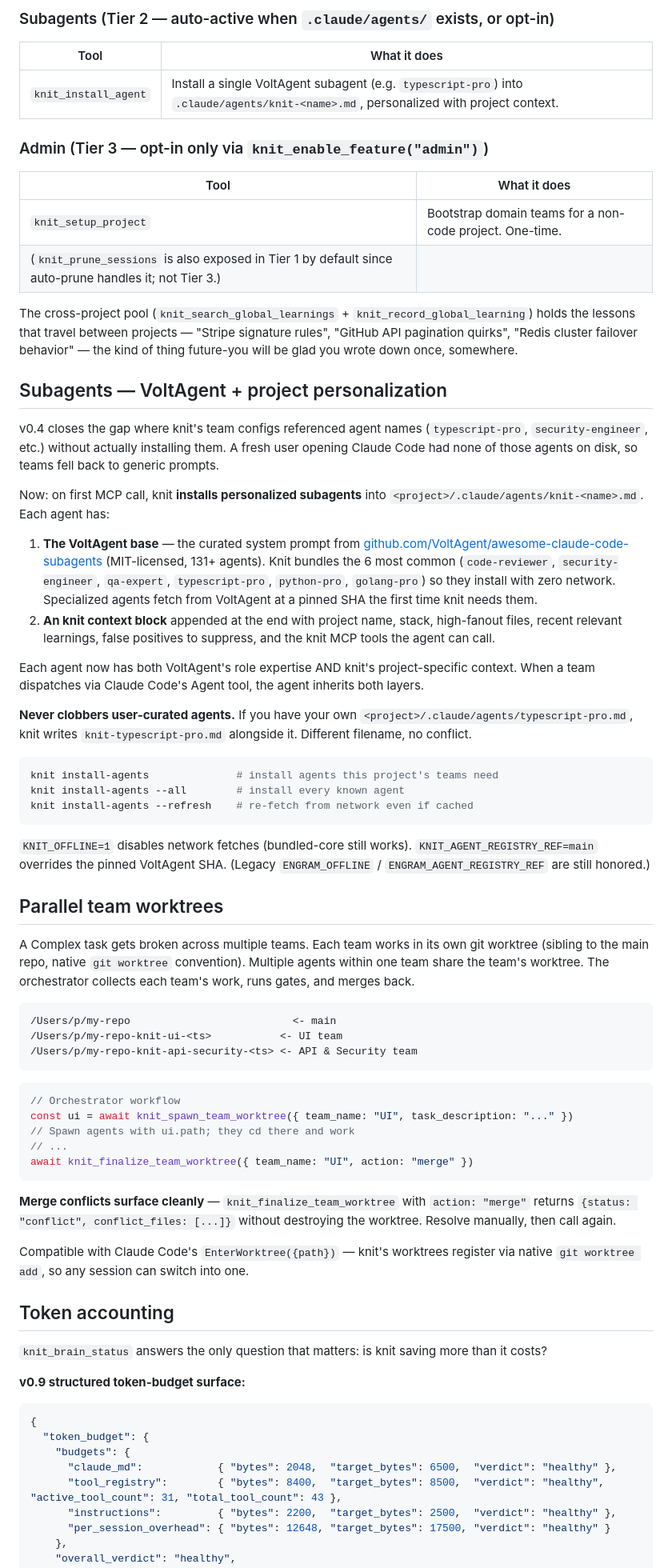
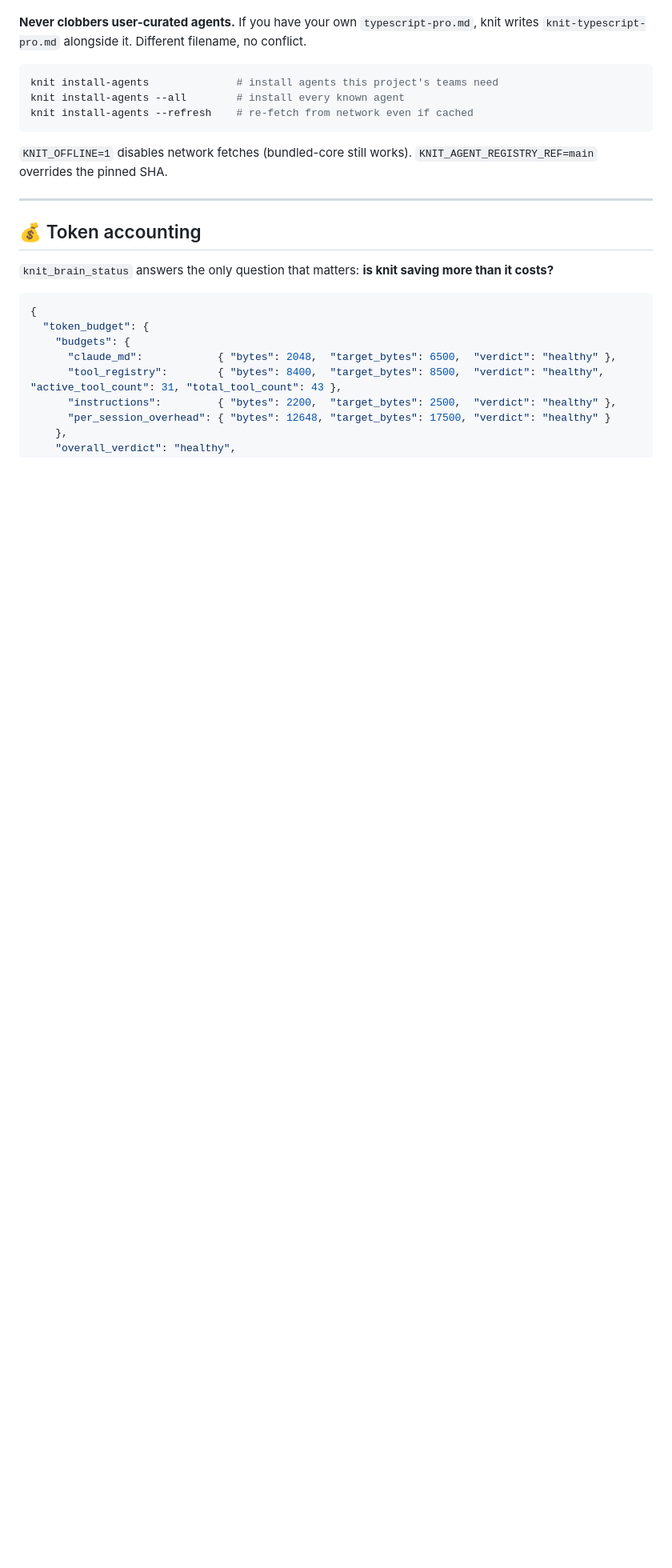
Before and after one commit to PDgit12/knit, a Markdown page: README.md, the part around one of its changes. Shown at 80% size. Drawn GitHub-style; blank space fills up the shorter version.

````diff
--- a/README.md
+++ b/README.md
@@ -234,45 +315,4 @@ Runtime enforcement of the Knit protocol via PreToolUse and SessionStart hooks.
-### Subagents (Tier 2 — auto-active when `.claude/agents/` exists, or opt-in)
-
-| Tool | What it does |
-|------|--------------|
-| `knit_install_agent` | Install a single VoltAgent subagent (e.g. `typescript-pro`) into `.claude/agents/knit-<name>.md`, personalized with project context. |
-
-### Admin (Tier 3 — opt-in only via `knit_enable_feature("admin")`)
-
-| Tool | What it does |
-|------|--------------|
-| `knit_setup_project` | Bootstrap domain teams for a non-code project. One-time. |
-| (`knit_prune_sessions` is also exposed in Tier 1 by default since auto-prune handles it; not Tier 3.) |
-
-The cross-project pool (`knit_search_global_learnings` + `knit_record_global_learning`) holds the lessons that travel between projects — "Stripe signature rules", "GitHub API pagination quirks", "Redis cluster failover behavior" — the kind of thing future-you will be glad you wrote down once, somewhere.
-
-## Subagents — VoltAgent + project personalization
-
-v0.4 closes the gap where knit's team configs referenced agent names
-(`typescript-pro`, `security-engineer`, etc.) without actually installing them.
-A fresh user opening Claude Code had none of those agents on disk, so teams
-fell back to generic prompts.
-
-Now: on first MCP call, knit **installs personalized subagents** into
-`<project>/.claude/agents/knit-<name>.md`. Each agent has:
-
-1. **The VoltAgent base** — the curated system prompt from
-   [github.com/VoltAgent/awesome-claude-code-subagents](https://github.com/VoltAgent/awesome-claude-code-subagents)
-   (MIT-licensed, 131+ agents). Knit bundles the 6 most common
-   (`code-reviewer`, `security-engineer`, `qa-expert`, `typescript-pro`,
-   `python-pro`, `golang-pro`) so they install with zero network. Specialized
-   agents fetch from VoltAgent at a pinned SHA the first time knit needs them.
-2. **An knit context block** appended at the end with project name, stack,
-   high-fanout files, recent relevant learnings, false positives to suppress,
-   and the knit MCP tools the agent can call.
-
-Each agent now has both VoltAgent's role expertise AND knit's project-specific
-context. When a team dispatches via Claude Code's Agent tool, the agent inherits
-both layers.
-
-**Never clobbers user-curated agents.** If you have your own
-`<project>/.claude/agents/typescript-pro.md`, knit writes
-`knit-typescript-pro.md` alongside it. Different filename, no conflict.
+**Never clobbers user-curated agents.** If you have your own `typescript-pro.md`, knit writes `knit-typescript-pro.md` alongside it. Different filename, no conflict.
 
 ```bash
 knit install-agents              # install agents this project's teams need
@@ -280,37 +320,13 @@ knit install-agents --all        # install every known agent
 knit install-agents --refresh    # re-fetch from network even if cached
 ```
 
-`KNIT_OFFLINE=1` disables network fetches (bundled-core still works).
-`KNIT_AGENT_REGISTRY_REF=main` overrides the pinned VoltAgent SHA.
-(Legacy `ENGRAM_OFFLINE` / `ENGRAM_AGENT_REGISTRY_REF` are still honored.)
+`KNIT_OFFLINE=1` disables network fetches (bundled-core still works). `KNIT_AGENT_REGISTRY_REF=main` overrides the pinned SHA.
 
-## Parallel team worktrees
+---
 
-A Complex task gets broken across multiple teams. Each team works in its own git worktree (sibling to the main repo, native `git worktree` convention). Multiple agents within one team share the team's worktree. The orchestrator collects each team's work, runs gates, and merges back.
+## 💰 Token accounting
 
-```
-/Users/p/my-repo                          <- main
-/Users/p/my-repo-knit-ui-<ts>           <- UI team
-/Users/p/my-repo-knit-api-security-<ts> <- API & Security team
-```
-
-```js
-// Orchestrator workflow
-const ui = await knit_spawn_team_worktree({ team_name: "UI", task_description: "..." })
-// Spawn agents with ui.path; they cd there and work
-// ...
-await knit_finalize_team_worktree({ team_name: "UI", action: "merge" })
-```
-
-**Merge conflicts surface cleanly** — `knit_finalize_team_worktree` with `action: "merge"` returns `{status: "conflict", conflict_files: [...]}` without destroying the worktree. Resolve manually, then call again.
-
-Compatible with Claude Code's `EnterWorktree({path})` — knit's worktrees register via native `git worktree add`, so any session can switch into one.
-
-## Token accounting
-
-`knit_brain_status` answers the only question that matters: is knit saving more than it costs?
-
-**v0.9 structured token-budget surface:**
+`knit_brain_status` answers the only question that matters: **is knit saving more than it costs?**
 
 ```json
 {
````
Also changed, not shown: other parts of README.md (+284 -176 lines).
